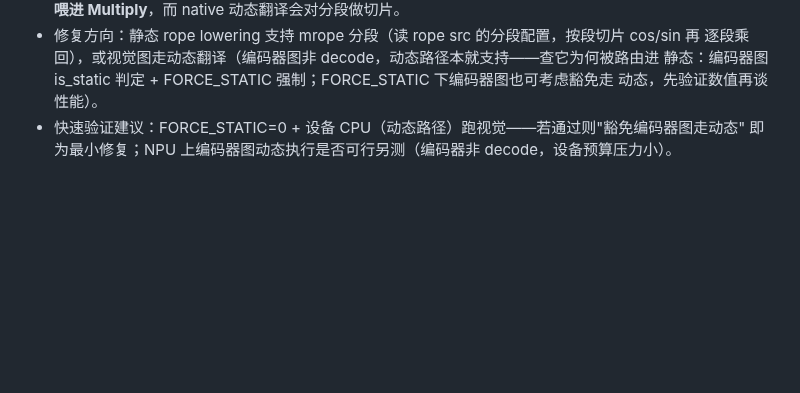
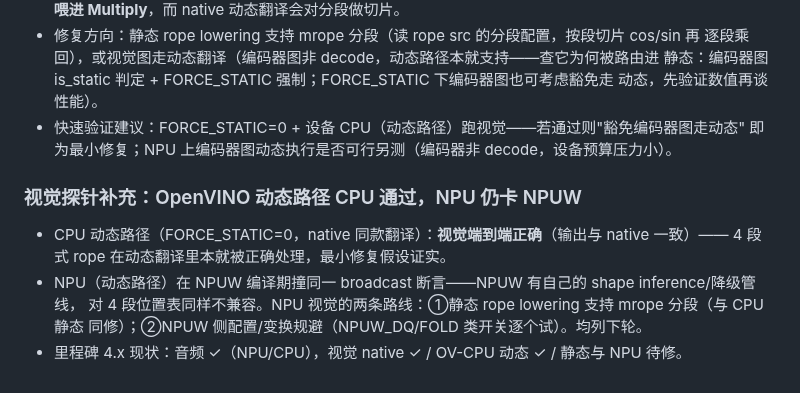
Before and after one commit to liangjianzeng/WangCai, a Markdown page: docs/HANDOFF.md, the part around the change. GitHub-like rendering; blank space fills up the shorter version.

Commit message:
docs: vision on the OV dynamic path works on CPU; NPU still trips NPUW's own shape inference on the 4-section rope table

```diff
--- a/docs/HANDOFF.md
+++ b/docs/HANDOFF.md
@@ -524,3 +524,11 @@
   动态，先验证数值再谈性能）。
 - 快速验证建议：FORCE_STATIC=0 + 设备 CPU（动态路径）跑视觉——若通过则"豁免编码器图走动态"
   即为最小修复；NPU 上编码器图动态执行是否可行另测（编码器非 decode，设备预算压力小）。
+
+### 视觉探针补充：OpenVINO 动态路径 CPU 通过，NPU 仍卡 NPUW
+- CPU 动态路径（FORCE_STATIC=0，native 同款翻译）：**视觉端到端正确**（输出与 native 一致）——
+  4 段式 rope 在动态翻译里本就被正确处理，最小修复假设证实。
+- NPU（动态路径）在 NPUW 编译期撞同一 broadcast 断言——NPUW 有自己的 shape inference/降级管线，
+  对 4 段位置表同样不兼容。NPU 视觉的两条路线：①静态 rope lowering 支持 mrope 分段（与 CPU 静态
+  同修）；②NPUW 侧配置/变换规避（NPUW_DQ/FOLD 类开关逐个试）。均列下轮。
+- 里程碑 4.x 现状：音频 ✓（NPU/CPU），视觉 native ✓ / OV-CPU 动态 ✓ / 静态与 NPU 待修。
```
